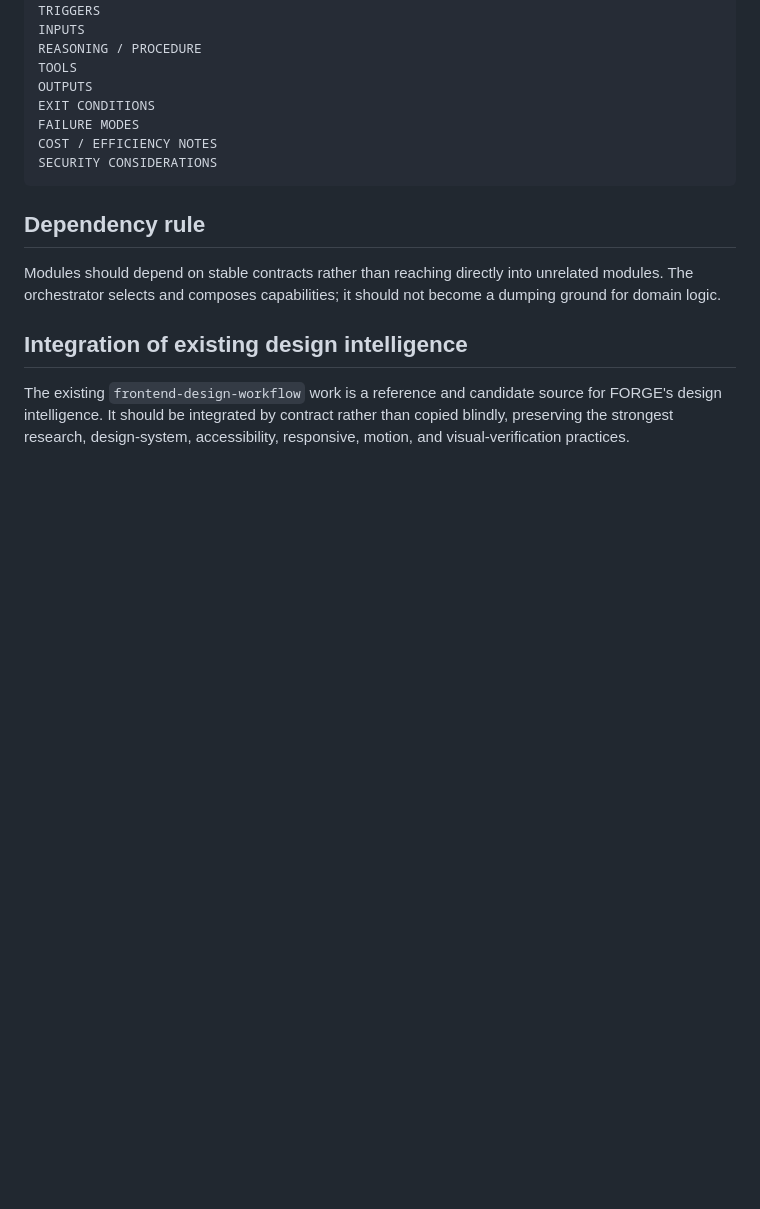
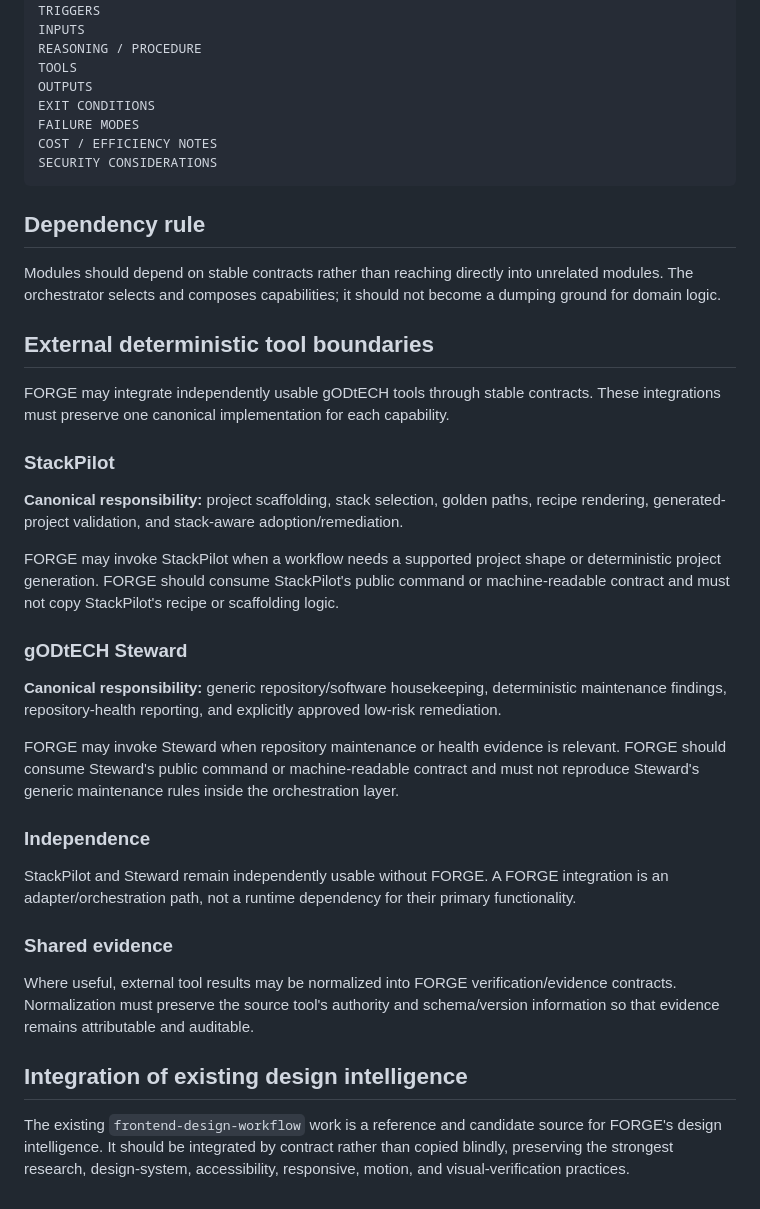
Before and after one commit to gODtECH-Ctl-Create/gODtECH-FORGE, a Markdown page: forge/internal/MODULES.md, the part around the change. GitHub-like rendering; blank space fills up the shorter version.

Commit message:
docs: define external tool module boundaries

```diff
--- a/forge/internal/MODULES.md
+++ b/forge/internal/MODULES.md
@@ -43,6 +43,30 @@ SECURITY CONSIDERATIONS
 
 Modules should depend on stable contracts rather than reaching directly into unrelated modules. The orchestrator selects and composes capabilities; it should not become a dumping ground for domain logic.
 
+## External deterministic tool boundaries
+
+FORGE may integrate independently usable gODtECH tools through stable contracts. These integrations must preserve one canonical implementation for each capability.
+
+### StackPilot
+
+**Canonical responsibility:** project scaffolding, stack selection, golden paths, recipe rendering, generated-project validation, and stack-aware adoption/remediation.
+
+FORGE may invoke StackPilot when a workflow needs a supported project shape or deterministic project generation. FORGE should consume StackPilot's public command or machine-readable contract and must not copy StackPilot's recipe or scaffolding logic.
+
+### gODtECH Steward
+
+**Canonical responsibility:** generic repository/software housekeeping, deterministic maintenance findings, repository-health reporting, and explicitly approved low-risk remediation.
+
+FORGE may invoke Steward when repository maintenance or health evidence is relevant. FORGE should consume Steward's public command or machine-readable contract and must not reproduce Steward's generic maintenance rules inside the orchestration layer.
+
+### Independence
+
+StackPilot and Steward remain independently usable without FORGE. A FORGE integration is an adapter/orchestration path, not a runtime dependency for their primary functionality.
+
+### Shared evidence
+
+Where useful, external tool results may be normalized into FORGE verification/evidence contracts. Normalization must preserve the source tool's authority and schema/version information so that evidence remains attributable and auditable.
+
 ## Integration of existing design intelligence
 
 The existing `frontend-design-workflow` work is a reference and candidate source for FORGE's design intelligence. It should be integrated by contract rather than copied blindly, preserving the strongest research, design-system, accessibility, responsive, motion, and visual-verification practices.
```
